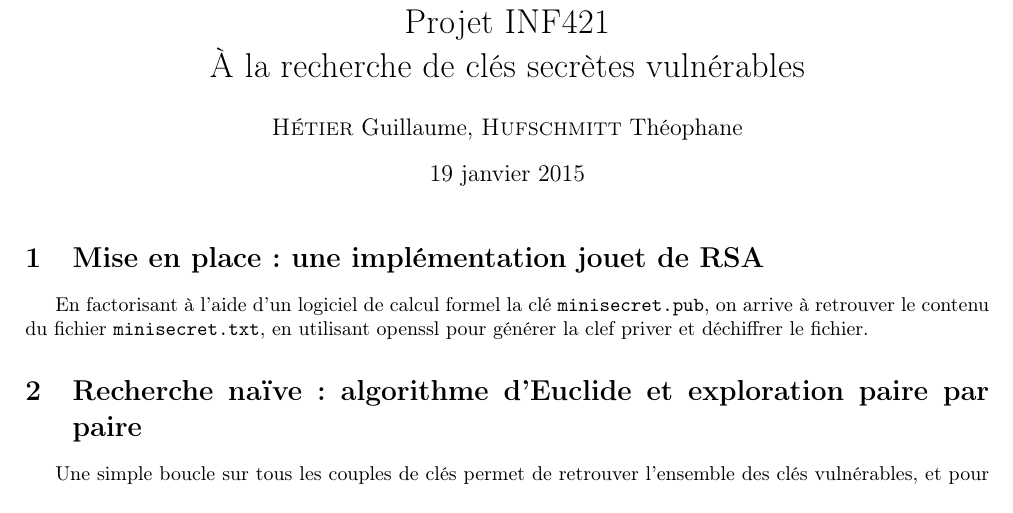
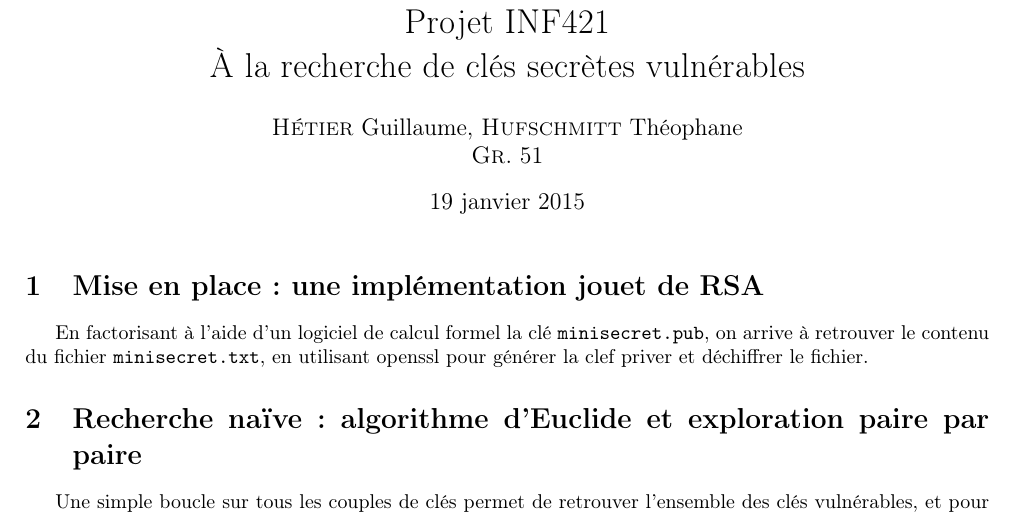
Before and after one commit to regnat/INF421, a LaTeX document (rapport/rapport_INF421.tex): part of page 1 of 4, cut so that both start at the same text. Compiled offline with pdfLaTeX.

Commit message:
Added group number

```diff
--- a/rapport/rapport_INF421.tex
+++ b/rapport/rapport_INF421.tex
@@ -15,7 +15,7 @@
 
 %opening
 \title{Projet INF421 \\ À la recherche de clés secrètes vulnérables}
-\author{\bsc{Hétier} Guillaume, \bsc{Hufschmitt} Théophane}
+\author{\bsc{Hétier} Guillaume, \bsc{Hufschmitt} Théophane \\ \bsc{Gr}. 51}
 
 \begin{document}
 
```
